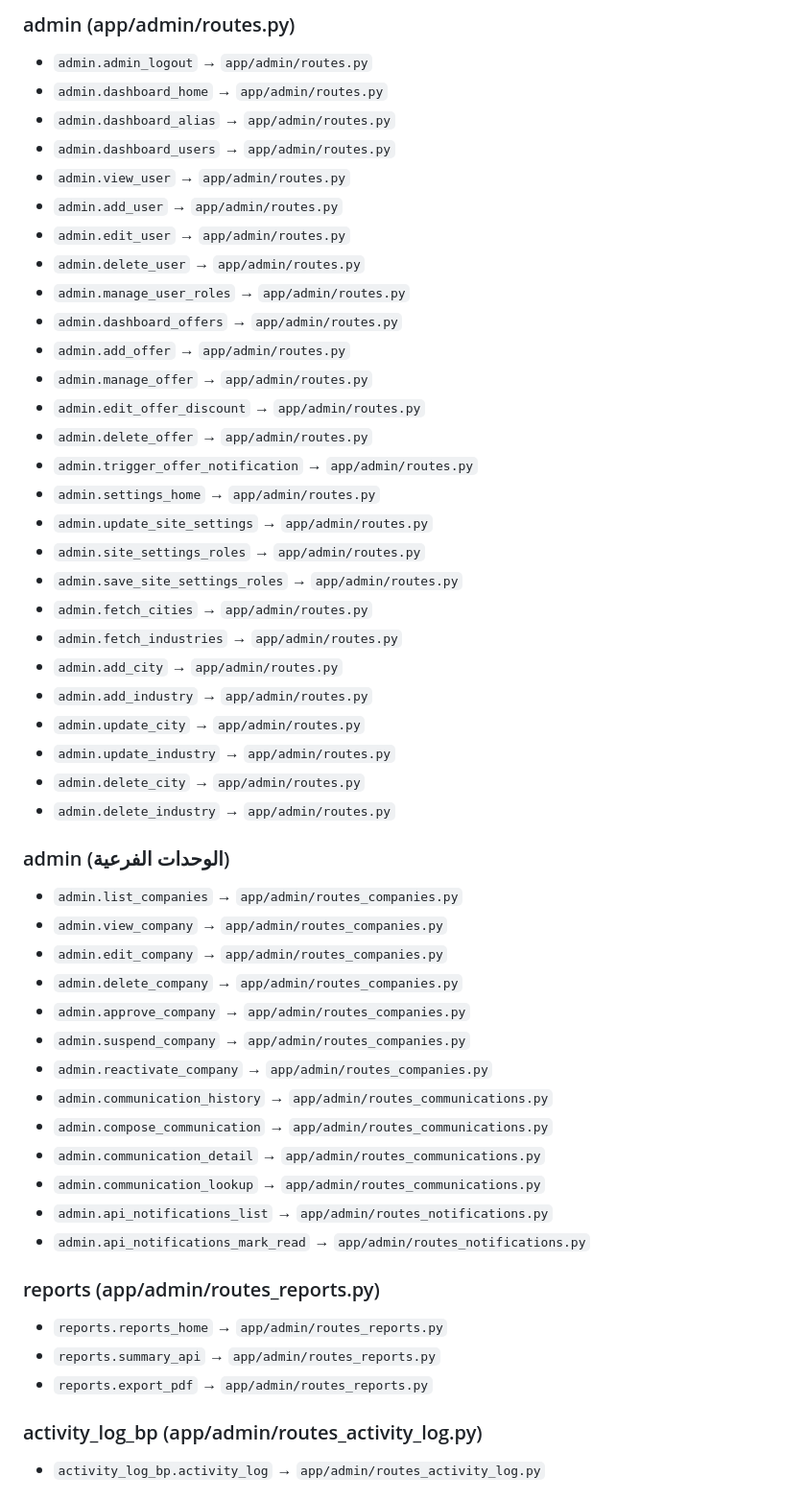
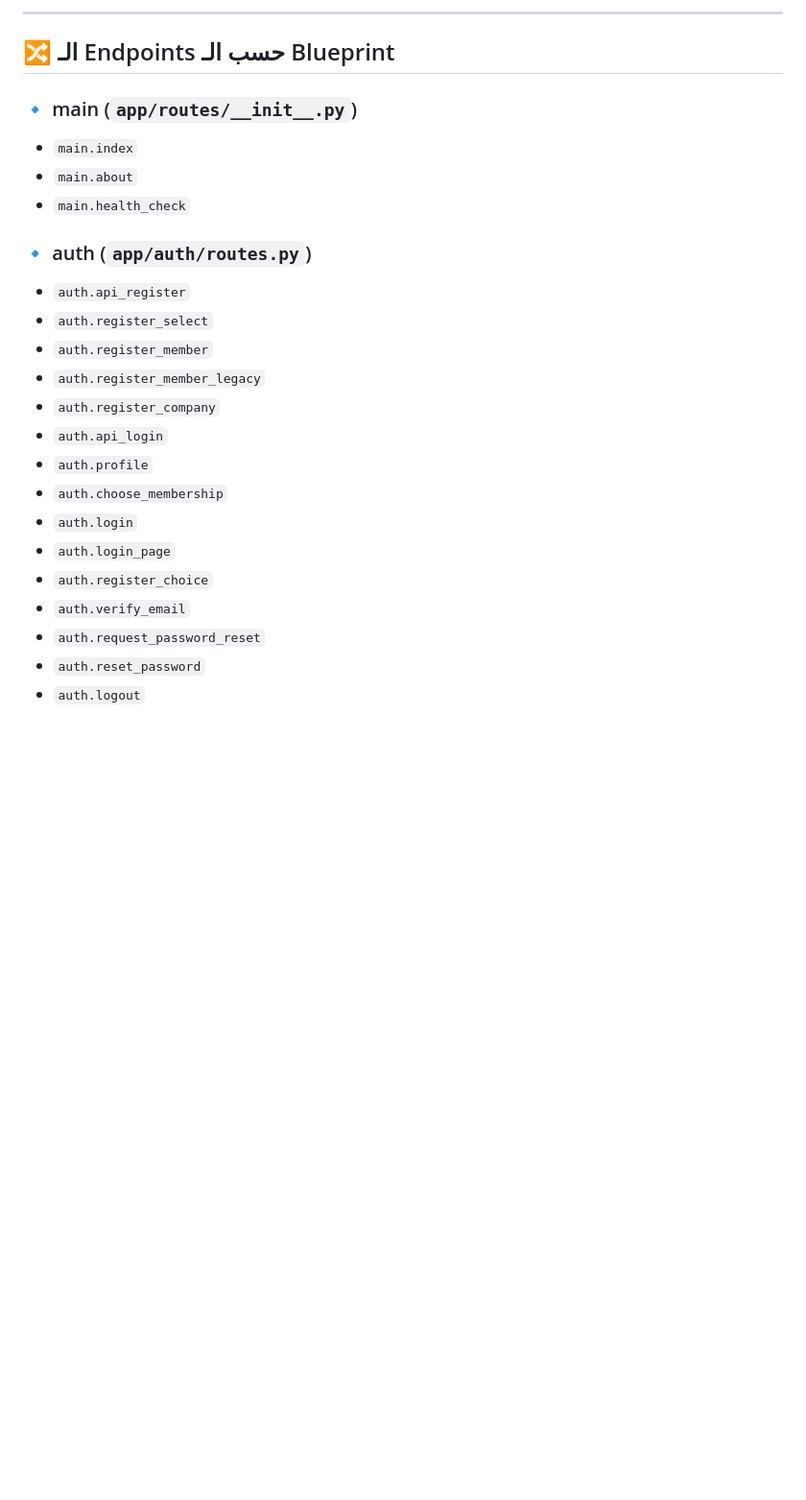
Before and after one commit to sherifhazem/elite, a Markdown page: app/PROJECT_MAP.md, the part around the change printed below. Shown: that part at 96% size. Drawn GitHub-style; blank space fills up the shorter version.

```diff
--- a/app/PROJECT_MAP.md
+++ b/app/PROJECT_MAP.md
@@ -42,53 +25,27 @@
 
-### admin (app/admin/routes.py)
-- `admin.admin_logout` → `app/admin/routes.py`
-- `admin.dashboard_home` → `app/admin/routes.py`
-- `admin.dashboard_alias` → `app/admin/routes.py`
-- `admin.dashboard_users` → `app/admin/routes.py`
-- `admin.view_user` → `app/admin/routes.py`
-- `admin.add_user` → `app/admin/routes.py`
-- `admin.edit_user` → `app/admin/routes.py`
-- `admin.delete_user` → `app/admin/routes.py`
-- `admin.manage_user_roles` → `app/admin/routes.py`
-- `admin.dashboard_offers` → `app/admin/routes.py`
-- `admin.add_offer` → `app/admin/routes.py`
-- `admin.manage_offer` → `app/admin/routes.py`
-- `admin.edit_offer_discount` → `app/admin/routes.py`
-- `admin.delete_offer` → `app/admin/routes.py`
-- `admin.trigger_offer_notification` → `app/admin/routes.py`
-- `admin.settings_home` → `app/admin/routes.py`
-- `admin.update_site_settings` → `app/admin/routes.py`
-- `admin.site_settings_roles` → `app/admin/routes.py`
-- `admin.save_site_settings_roles` → `app/admin/routes.py`
-- `admin.fetch_cities` → `app/admin/routes.py`
-- `admin.fetch_industries` → `app/admin/routes.py`
-- `admin.add_city` → `app/admin/routes.py`
-- `admin.add_industry` → `app/admin/routes.py`
-- `admin.update_city` → `app/admin/routes.py`
-- `admin.update_industry` → `app/admin/routes.py`
-- `admin.delete_city` → `app/admin/routes.py`
-- `admin.delete_industry` → `app/admin/routes.py`
+---
 
-### admin (الوحدات الفرعية)
-- `admin.list_companies` → `app/admin/routes_companies.py`
-- `admin.view_company` → `app/admin/routes_companies.py`
-- `admin.edit_company` → `app/admin/routes_companies.py`
-- `admin.delete_company` → `app/admin/routes_companies.py`
-- `admin.approve_company` → `app/admin/routes_companies.py`
-- `admin.suspend_company` → `app/admin/routes_companies.py`
-- `admin.reactivate_company` → `app/admin/routes_companies.py`
-- `admin.communication_history` → `app/admin/routes_communications.py`
-- `admin.compose_communication` → `app/admin/routes_communications.py`
-- `admin.communication_detail` → `app/admin/routes_communications.py`
-- `admin.communication_lookup` → `app/admin/routes_communications.py`
-- `admin.api_notifications_list` → `app/admin/routes_notifications.py`
-- `admin.api_notifications_mark_read` → `app/admin/routes_notifications.py`
+## 🔀 الـ Endpoints حسب الـ Blueprint
 
-### reports (app/admin/routes_reports.py)
-- `reports.reports_home` → `app/admin/routes_reports.py`
-- `reports.summary_api` → `app/admin/routes_reports.py`
-- `reports.export_pdf` → `app/admin/routes_reports.py`
+### 🔹 main (`app/routes/__init__.py`)
+- `main.index`
+- `main.about`
+- `main.health_check`
 
-### activity_log_bp (app/admin/routes_activity_log.py)
-- `activity_log_bp.activity_log` → `app/admin/routes_activity_log.py`
+### 🔹 auth (`app/auth/routes.py`)
+- `auth.api_register`
+- `auth.register_select`
+- `auth.register_member`
+- `auth.register_member_legacy`
+- `auth.register_company`
+- `auth.api_login`
+- `auth.profile`
+- `auth.choose_membership`
+- `auth.login`
+- `auth.login_page`
+- `auth.register_choice`
+- `auth.verify_email`
+- `auth.request_password_reset`
+- `auth.reset_password`
+- `auth.logout`
 
```
Also changed, not shown: other parts of app/PROJECT_MAP.md (+198 -110 lines).
